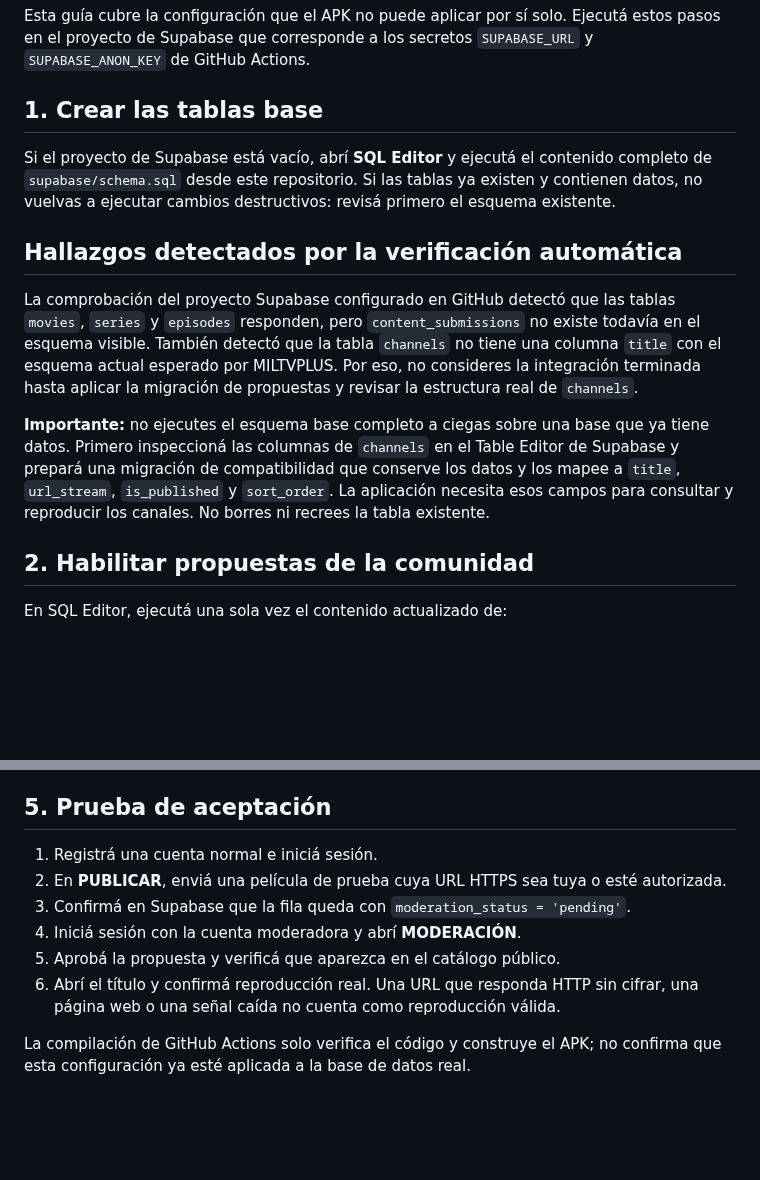
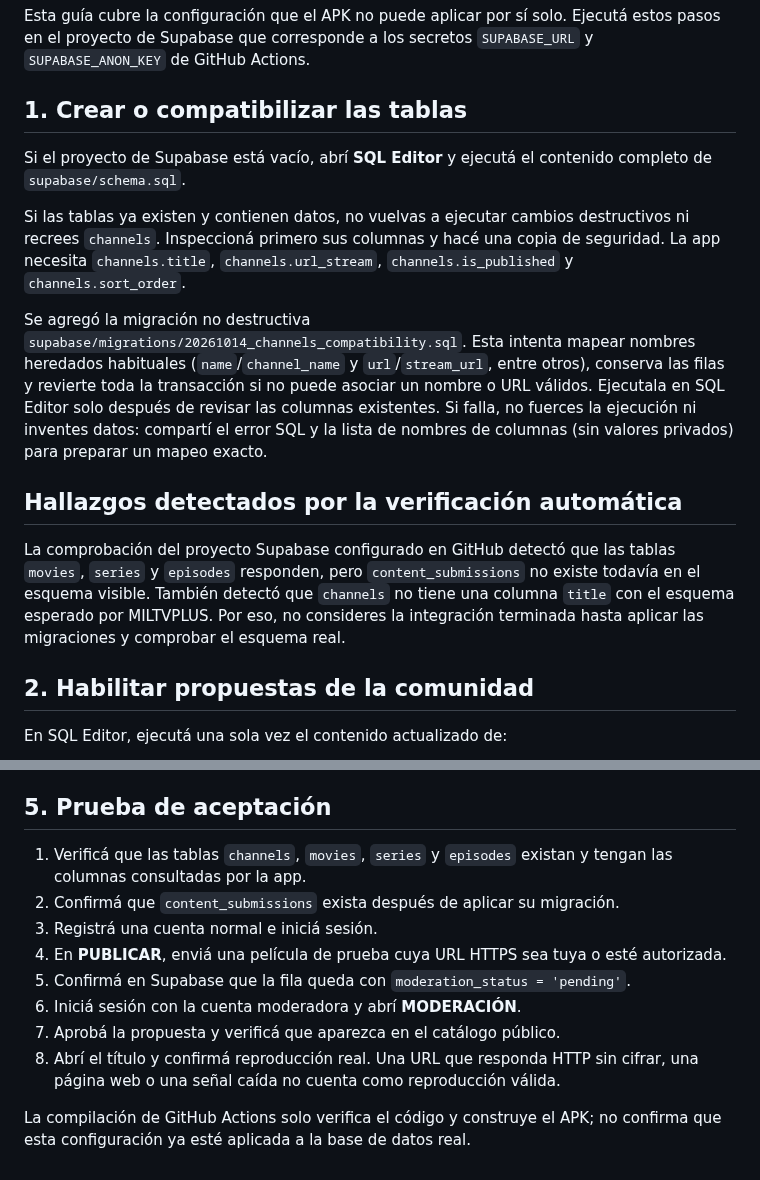
Before and after one commit to matuu250mati/MILTVPLUS, a Markdown page: supabase/SETUP_ES.md, 2 parts joined by grey strips. Rendered like a GitHub page; blank space fills up the shorter version.

Commit message:
Document safe channels compatibility and Supabase integration steps

```diff
--- a/supabase/SETUP_ES.md
+++ b/supabase/SETUP_ES.md
@@ -2,15 +2,17 @@
 
 Esta guía cubre la configuración que el APK no puede aplicar por sí solo. Ejecutá estos pasos en el proyecto de Supabase que corresponde a los secretos `SUPABASE_URL` y `SUPABASE_ANON_KEY` de GitHub Actions.
 
-## 1. Crear las tablas base
+## 1. Crear o compatibilizar las tablas
 
-Si el proyecto de Supabase está vacío, abrí **SQL Editor** y ejecutá el contenido completo de `supabase/schema.sql` desde este repositorio. Si las tablas ya existen y contienen datos, no vuelvas a ejecutar cambios destructivos: revisá primero el esquema existente.
+Si el proyecto de Supabase está vacío, abrí **SQL Editor** y ejecutá el contenido completo de `supabase/schema.sql`.
+
+Si las tablas ya existen y contienen datos, no vuelvas a ejecutar cambios destructivos ni recrees `channels`. Inspeccioná primero sus columnas y hacé una copia de seguridad. La app necesita `channels.title`, `channels.url_stream`, `channels.is_published` y `channels.sort_order`.
+
+Se agregó la migración no destructiva `supabase/migrations/20261014_channels_compatibility.sql`. Esta intenta mapear nombres heredados habituales (`name`/`channel_name` y `url`/`stream_url`, entre otros), conserva las filas y revierte toda la transacción si no puede asociar un nombre o URL válidos. Ejecutala en SQL Editor solo después de revisar las columnas existentes. Si falla, no fuerces la ejecución ni inventes datos: compartí el error SQL y la lista de nombres de columnas (sin valores privados) para preparar un mapeo exacto.
 
 ## Hallazgos detectados por la verificación automática
 
-La comprobación del proyecto Supabase configurado en GitHub detectó que las tablas `movies`, `series` y `episodes` responden, pero `content_submissions` no existe todavía en el esquema visible. También detectó que la tabla `channels` no tiene una columna `title` con el esquema actual esperado por MILTVPLUS. Por eso, no consideres la integración terminada hasta aplicar la migración de propuestas y revisar la estructura real de `channels`.
-
-**Importante:** no ejecutes el esquema base completo a ciegas sobre una base que ya tiene datos. Primero inspeccioná las columnas de `channels` en el Table Editor de Supabase y prepará una migración de compatibilidad que conserve los datos y los mapee a `title`, `url_stream`, `is_published` y `sort_order`. La aplicación necesita esos campos para consultar y reproducir los canales. No borres ni recrees la tabla existente.
+La comprobación del proyecto Supabase configurado en GitHub detectó que las tablas `movies`, `series` y `episodes` responden, pero `content_submissions` no existe todavía en el esquema visible. También detectó que `channels` no tiene una columna `title` con el esquema esperado por MILTVPLUS. Por eso, no consideres la integración terminada hasta aplicar las migraciones y comprobar el esquema real.
 
 ## 2. Habilitar propuestas de la comunidad
 
@@ -45,11 +47,13 @@ Las tablas `channels`, `movies`, `series` y `episodes` deben tener RLS habilitad
 
 ## 5. Prueba de aceptación
 
-1. Registrá una cuenta normal e iniciá sesión.
-2. En **PUBLICAR**, enviá una película de prueba cuya URL HTTPS sea tuya o esté autorizada.
-3. Confirmá en Supabase que la fila queda con `moderation_status = 'pending'`.
-4. Iniciá sesión con la cuenta moderadora y abrí **MODERACIÓN**.
-5. Aprobá la propuesta y verificá que aparezca en el catálogo público.
-6. Abrí el título y confirmá reproducción real. Una URL que responda HTTP sin cifrar, una página web o una señal caída no cuenta como reproducción válida.
+1. Verificá que las tablas `channels`, `movies`, `series` y `episodes` existan y tengan las columnas consultadas por la app.
+2. Confirmá que `content_submissions` exista después de aplicar su migración.
+3. Registrá una cuenta normal e iniciá sesión.
+4. En **PUBLICAR**, enviá una película de prueba cuya URL HTTPS sea tuya o esté autorizada.
+5. Confirmá en Supabase que la fila queda con `moderation_status = 'pending'`.
+6. Iniciá sesión con la cuenta moderadora y abrí **MODERACIÓN**.
+7. Aprobá la propuesta y verificá que aparezca en el catálogo público.
+8. Abrí el título y confirmá reproducción real. Una URL que responda HTTP sin cifrar, una página web o una señal caída no cuenta como reproducción válida.
 
 La compilación de GitHub Actions solo verifica el código y construye el APK; no confirma que esta configuración ya esté aplicada a la base de datos real.
```
